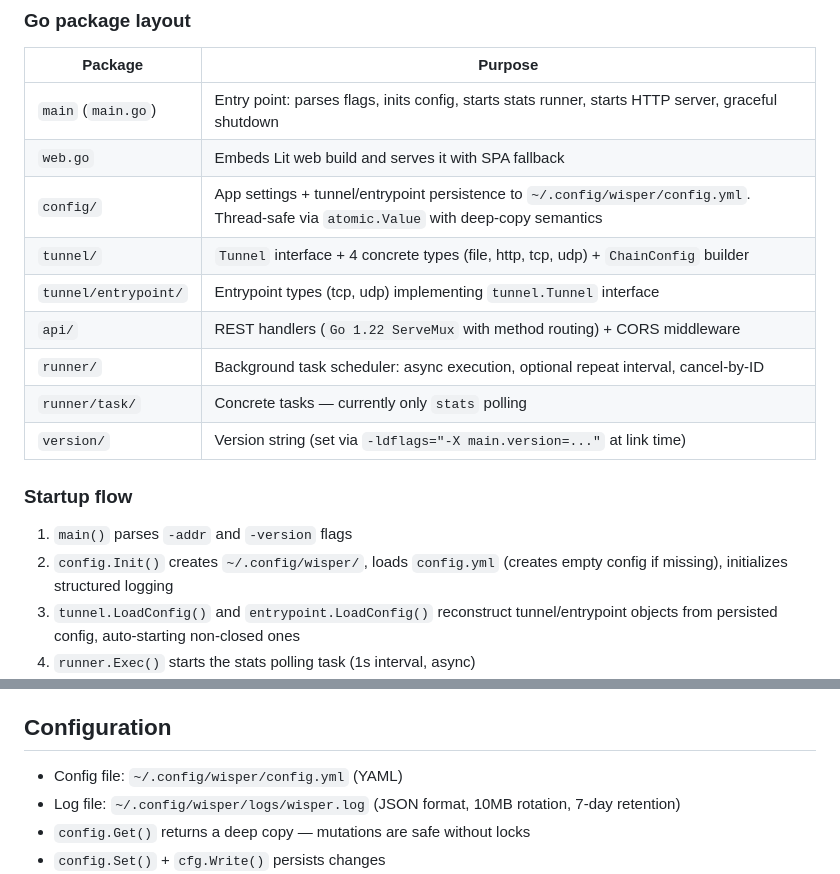
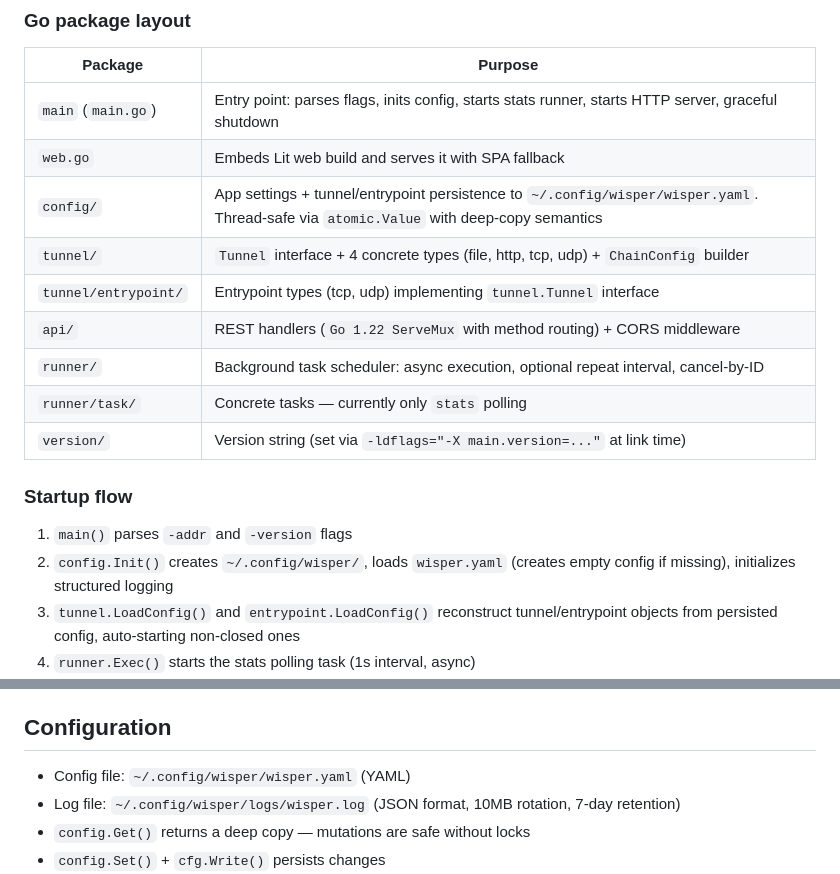
Before and after one commit to go-gost/wisper, a Markdown page: CLAUDE.md, 2 parts joined by grey strips. Rendered like a GitHub page.

Commit message:
docs: the config file is wisper.yaml, not config.yml

```diff
--- a/CLAUDE.md
+++ b/CLAUDE.md
@@ -55,7 +55,7 @@ The project is a **single Go module** (`github.com/go-gost/wisper`, `go.mod` at
 |---------|---------|
 | `main` (`main.go`) | Entry point: parses flags, inits config, starts stats runner, starts HTTP server, graceful shutdown |
 | `web.go` | Embeds Lit web build and serves it with SPA fallback |
-| `config/` | App settings + tunnel/entrypoint persistence to `~/.config/wisper/config.yml`. Thread-safe via `atomic.Value` with deep-copy semantics |
+| `config/` | App settings + tunnel/entrypoint persistence to `~/.config/wisper/wisper.yaml`. Thread-safe via `atomic.Value` with deep-copy semantics |
 | `tunnel/` | `Tunnel` interface + 4 concrete types (file, http, tcp, udp) + `ChainConfig` builder |
 | `tunnel/entrypoint/` | Entrypoint types (tcp, udp) implementing `tunnel.Tunnel` interface |
 | `api/` | REST handlers (`Go 1.22 ServeMux` with method routing) + CORS middleware |
@@ -66,7 +66,7 @@ The project is a **single Go module** (`github.com/go-gost/wisper`, `go.mod` at
 ### Startup flow
 
 1. `main()` parses `-addr` and `-version` flags
-2. `config.Init()` creates `~/.config/wisper/`, loads `config.yml` (creates empty config if missing), initializes structured logging
+2. `config.Init()` creates `~/.config/wisper/`, loads `wisper.yaml` (creates empty config if missing), initializes structured logging
 3. `tunnel.LoadConfig()` and `entrypoint.LoadConfig()` reconstruct tunnel/entrypoint objects from persisted config, auto-starting non-closed ones
 4. `runner.Exec()` starts the stats polling task (1s interval, async)
 5. HTTP server starts on the configured address with the combined API + web handler
@@ -195,7 +195,7 @@ Theming uses **CSS custom properties** toggled by `.dark` class on `document.doc
 
 ## Configuration
 
-- Config file: `~/.config/wisper/config.yml` (YAML)
+- Config file: `~/.config/wisper/wisper.yaml` (YAML)
 - Log file: `~/.config/wisper/logs/wisper.log` (JSON format, 10MB rotation, 7-day retention)
 - `config.Get()` returns a deep copy — mutations are safe without locks
 - `config.Set()` + `cfg.Write()` persists changes
```
